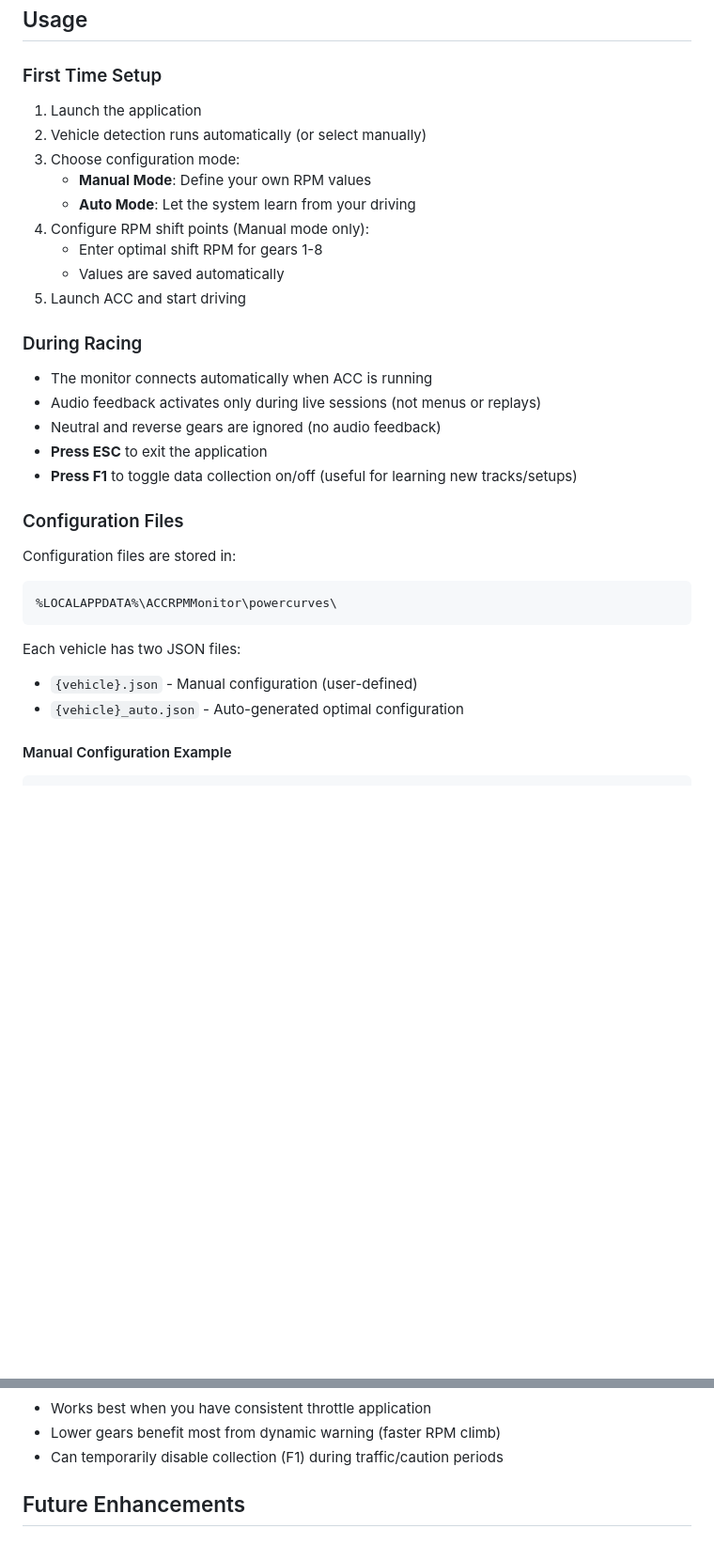
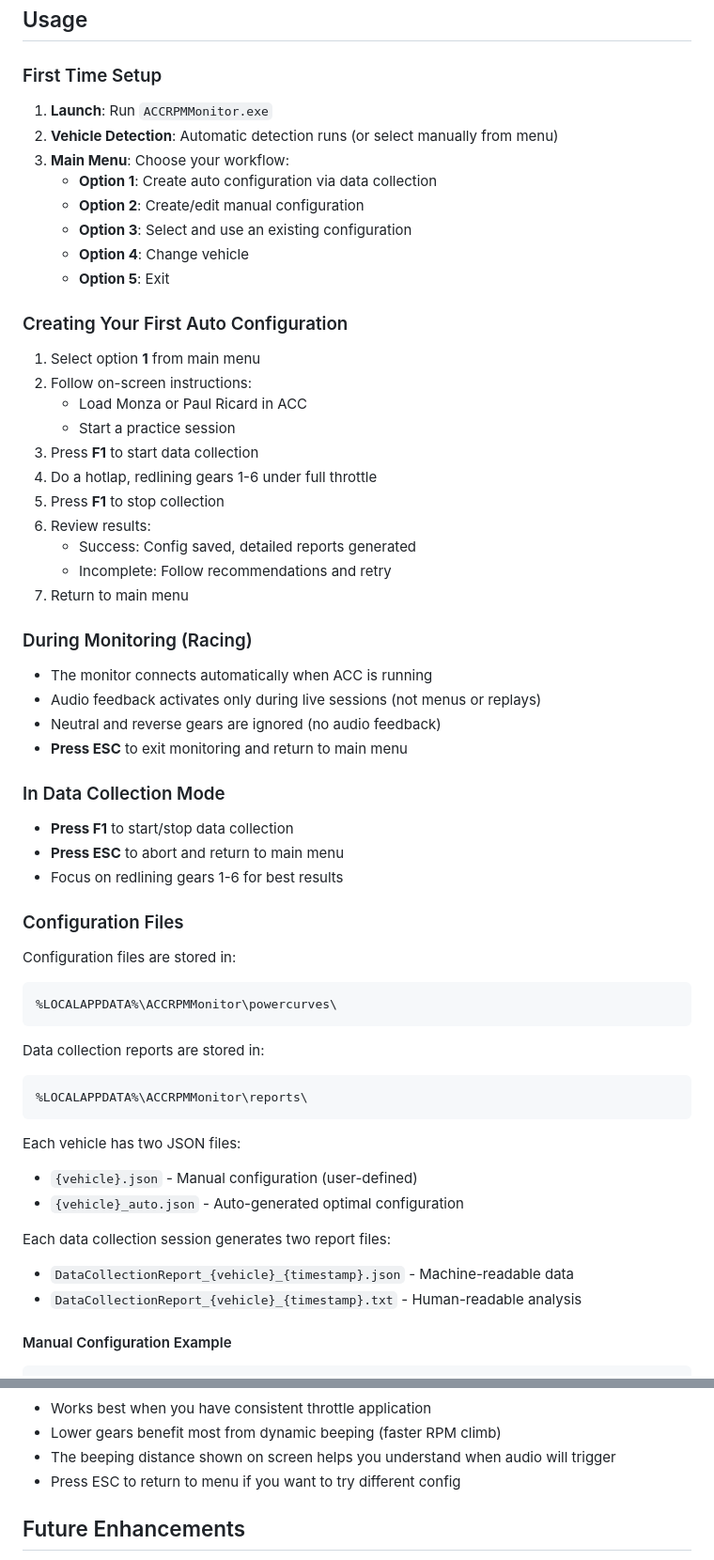
Before and after one commit to HaydenJM/ACC-RPM-Monitor, a Markdown page: README.md, 2 parts joined by grey strips. Shown at 94% size. GitHub-like rendering; blank space fills up the shorter version.

````diff
--- a/README.md
+++ b/README.md
@@ -72,23 +101,41 @@ ACC RPM Monitor reads telemetry data directly from ACC's shared memory to provid
 
 ### First Time Setup
 
-1. Launch the application
-2. Vehicle detection runs automatically (or select manually)
-3. Choose configuration mode:
-   - **Manual Mode**: Define your own RPM values
-   - **Auto Mode**: Let the system learn from your driving
-4. Configure RPM shift points (Manual mode only):
-   - Enter optimal shift RPM for gears 1-8
-   - Values are saved automatically
-5. Launch ACC and start driving
+1. **Launch**: Run `ACCRPMMonitor.exe`
+2. **Vehicle Detection**: Automatic detection runs (or select manually from menu)
+3. **Main Menu**: Choose your workflow:
+   - **Option 1**: Create auto configuration via data collection
+   - **Option 2**: Create/edit manual configuration
+   - **Option 3**: Select and use an existing configuration
+   - **Option 4**: Change vehicle
+   - **Option 5**: Exit
 
-### During Racing
+### Creating Your First Auto Configuration
+
+1. Select option **1** from main menu
+2. Follow on-screen instructions:
+   - Load Monza or Paul Ricard in ACC
+   - Start a practice session
+3. Press **F1** to start data collection
+4. Do a hotlap, redlining gears 1-6 under full throttle
+5. Press **F1** to stop collection
+6. Review results:
+   - Success: Config saved, detailed reports generated
+   - Incomplete: Follow recommendations and retry
+7. Return to main menu
+
+### During Monitoring (Racing)
 
 - The monitor connects automatically when ACC is running
 - Audio feedback activates only during live sessions (not menus or replays)
 - Neutral and reverse gears are ignored (no audio feedback)
-- **Press ESC** to exit the application
-- **Press F1** to toggle data collection on/off (useful for learning new tracks/setups)
+- **Press ESC** to exit monitoring and return to main menu
+
+### In Data Collection Mode
+
+- **Press F1** to start/stop data collection
+- **Press ESC** to abort and return to main menu
+- Focus on redlining gears 1-6 for best results
 
 ### Configuration Files
 
@@ -97,9 +144,18 @@ Configuration files are stored in:
 %LOCALAPPDATA%\ACCRPMMonitor\powercurves\
 ```
 
+Data collection reports are stored in:
+```
+%LOCALAPPDATA%\ACCRPMMonitor\reports\
+```
+
 Each vehicle has two JSON files:
 - `{vehicle}.json` - Manual configuration (user-defined)
 - `{vehicle}_auto.json` - Auto-generated optimal configuration
+
+Each data collection session generates two report files:
+- `DataCollectionReport_{vehicle}_{timestamp}.json` - Machine-readable data
+- `DataCollectionReport_{vehicle}_{timestamp}.txt` - Human-readable analysis
 
 #### Manual Configuration Example
 ```json
@@ -267,6 +352,7 @@ Dynamic Audio Engine with RPM rate tracking:
 - Works best when you have consistent throttle application
-- Lower gears benefit most from dynamic warning (faster RPM climb)
-- Can temporarily disable collection (F1) during traffic/caution periods
+- Lower gears benefit most from dynamic beeping (faster RPM climb)
+- The beeping distance shown on screen helps you understand when audio will trigger
+- Press ESC to return to menu if you want to try different config
 
 ## Future Enhancements
 
````
Also changed, not shown: other parts of README.md (+122 -64 lines).
